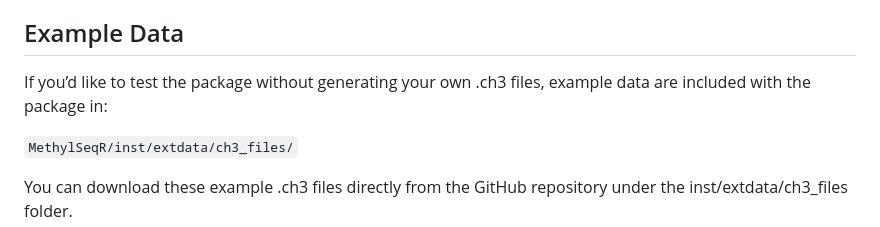
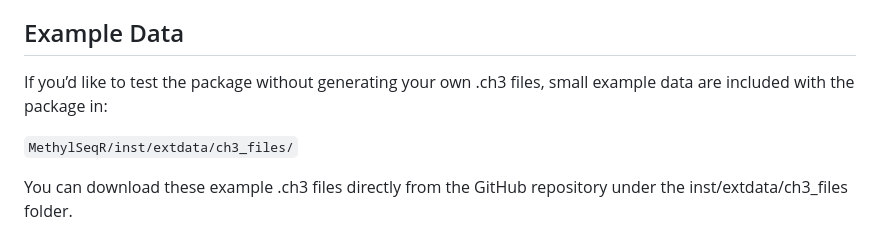
Before and after one commit to Wasatch-Biolabs-Bfx/MethylSeqR, a Markdown page: README.md, the part around the change. Drawn GitHub-style.

```diff
--- a/README.md
+++ b/README.md
@@ -62,7 +62,7 @@ make_ch3_archive(
 
 ## Example Data
 
-If you’d like to test the package without generating your own .ch3 files, example data are included with the package in:
+If you’d like to test the package without generating your own .ch3 files, small example data are included with the package in:
 
 `MethylSeqR/inst/extdata/ch3_files/`
 
```
